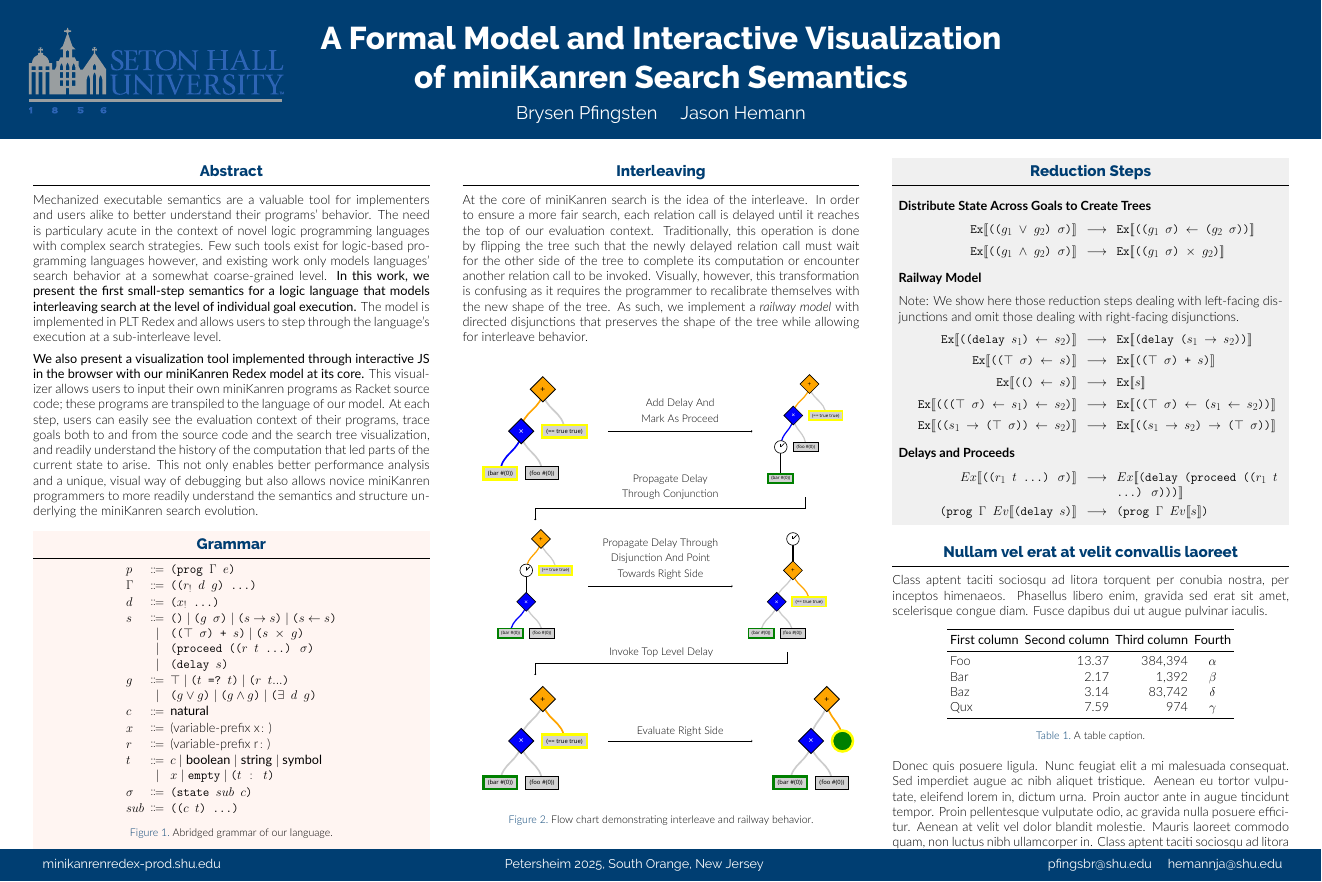
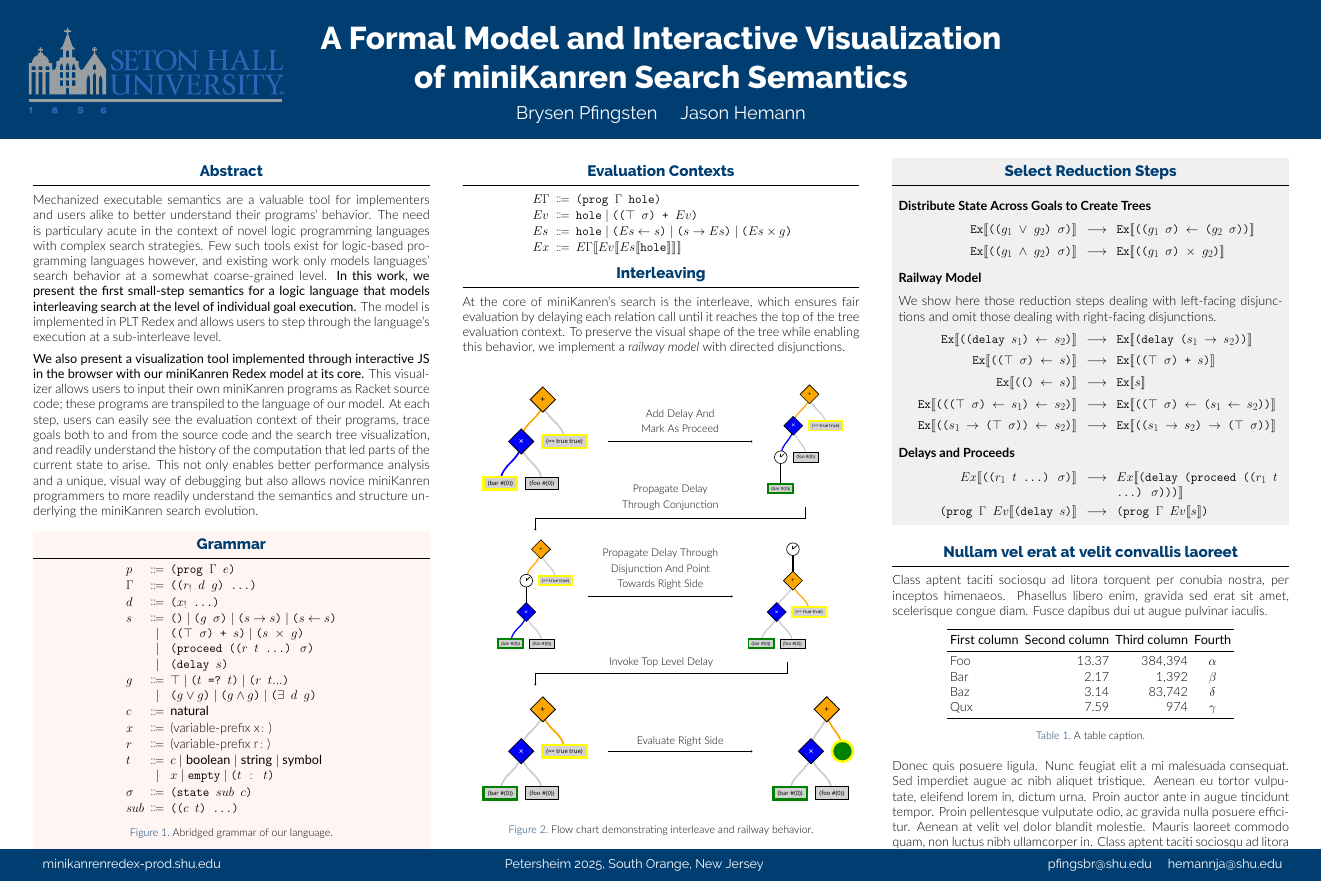
Before and after one commit to brysenPfingsten/Petersheim2025Poster, a LaTeX poster (poster.tex): the whole page. Compiled offline with XeLaTeX.

Commit message:
Adding evaluation contexts

```diff
--- a/poster.tex
+++ b/poster.tex
@@ -181,39 +181,44 @@ $sub$ ::=
 \end{alertblock}
 
 
- %   \begin{bnf}
-
-%$E\Gamma$ ::=
-%| \texttt{(prog $\Gamma$ hole)}
-%;;
-%$Ev$ ::=
-%| \texttt{hole}
-%| \texttt{(($\top$ $\sigma$) + $Ev$)}
-%;;
-%$Es$ ::=
-%| \texttt{hole}
-%| \texttt{($Es \leftarrow s$)}
-%| \texttt{($s \rightarrow Es$)}
-%| \texttt{($Es \times g$)}
-%;;
-%$Ex$ ::=
-%| \texttt{$E\Gamma$$\llbracket$$Ev$$\llbracket$$Es$$\llbracket$hole$\rrbracket$$\rrbracket$$\rrbracket$}
-%\end{bnf}
-
-% ====================
-% Interleave
-% ====================
 \end{column}
 
 \separatorcolumn
+% ==================================
+% Evaluation Contexts and Interleave
+% ==================================
 
 \begin{column}{\colwidth}
 
+% ===================
+% Evaluation Contexts
+% ===================
+\begin{block}{Evaluation Contexts}
+\begin{center}
+\vspace{-1cm}
+\begin{bnf}
+$E\Gamma$ ::=
+| \texttt{(prog $\Gamma$ hole)}
+;;
+$Ev$ ::=
+| \texttt{hole} $\vert$ \texttt{(($\top$ $\sigma$) + $Ev$)}
+;;
+$Es$ ::=
+| \texttt{hole} $\vert$ \texttt{($Es \leftarrow s$)} $\vert$ \texttt{($s \rightarrow Es$)} $\vert$ \texttt{($Es \times g$)}
+;;
+$Ex$ ::=
+| \texttt{$E\Gamma$$\llbracket$$Ev$$\llbracket$$Es$$\llbracket$hole$\rrbracket$$\rrbracket$$\rrbracket$}
+\end{bnf}
+\vspace{-1cm}
+\end{center}
+\end{block}
 
-
+% ==========
+% Interleave
+% ==========
   \begin{block}{Interleaving}
 
-At the core of miniKanren search is the idea of the interleave. In order to ensure a more fair search, each relation call is delayed until it reaches the top of our evaluation context. Traditionally, this operation is done by flipping the tree such that the newly delayed relation call must wait for the other side of the tree to complete its computation or encounter another relation call to be invoked. Visually, however, this transformation is confusing as it requires the programmer to recalibrate themselves with the new shape of the tree. As such, we implement a \textit{railway model} with directed disjunctions that preserves the shape of the tree while allowing for interleave behavior.
+At the core of miniKanren's search is the interleave, which ensures fair evaluation by delaying each relation call until it reaches the top of the tree evaluation context. To preserve the visual shape of the tree while enabling this behavior, we implement a \textit{railway model} with directed disjunctions.
 
 %%% Flow Chart %%%
 \centering
@@ -286,7 +291,7 @@ At the core of miniKanren search is the idea of the interleave. In order to ensu
 % ===============
 % Reduction Steps
 % ===============
-  \begin{exampleblock}{Reduction Steps}
+  \begin{exampleblock}{Select Reduction Steps}
 
 % =====================================================
 \heading{Distribute State Across Goals to Create Trees}
@@ -304,7 +309,7 @@ At the core of miniKanren search is the idea of the interleave. In order to ensu
 % =====================
 \heading{Railway Model}
 % =====================
-Note: We show here those reduction steps dealing with left-facing disjunctions and omit those dealing with right-facing disjunctions.
+We show here those reduction steps dealing with left-facing disjunctions and omit those dealing with right-facing disjunctions.
 \begin{center}
 \vspace{-1cm}
 \redstep
```
Also changed, not shown: 1 other file.
